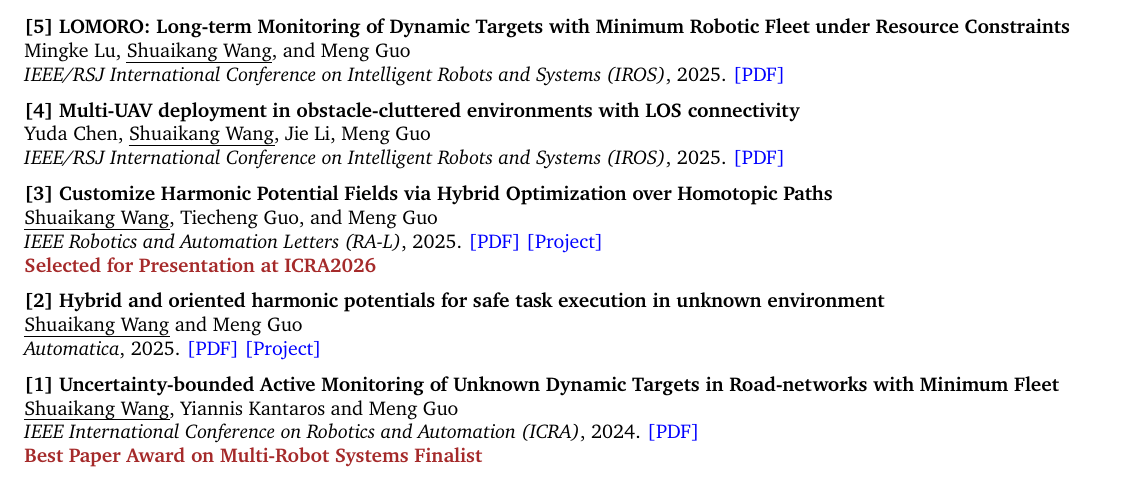
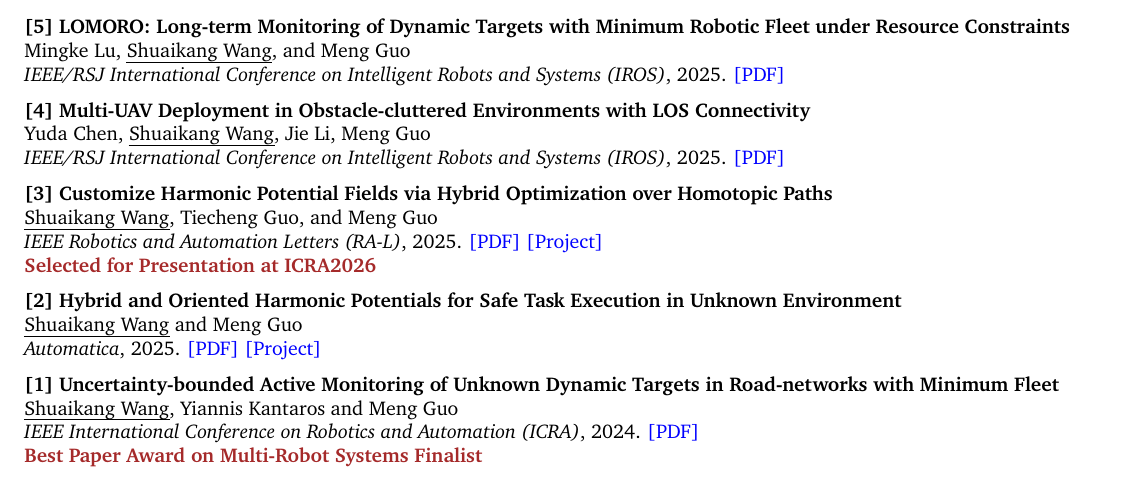
Before and after one commit to Shuaikang-Wang/shuaikang-wang.github.io, a LaTeX CV (assets/cv/root.tex): part of page 1 of 2, cut so that both start at the same text. Compiled offline with pdfLaTeX.

Commit message:
update cbv

```diff
--- a/assets/cv/root.tex
+++ b/assets/cv/root.tex
@@ -118,7 +118,7 @@
 \href{https://arxiv.org/pdf/2510.10046}{\textcolor{Blue}{[PDF]}}
 
 \medskip
-\textbf{[4] Multi-UAV deployment in obstacle-cluttered environments with LOS connectivity}\\
+\textbf{[4] Multi-UAV Deployment in Obstacle-cluttered Environments with LOS Connectivity}\\
 Yuda Chen, \uline{Shuaikang Wang}, Jie Li, Meng Guo\\
 \textit{IEEE/RSJ International Conference on Intelligent Robots and Systems (IROS)}, 2025.
 \href{https://arxiv.org/pdf/2507.21772}{\textcolor{Blue}{[PDF]}}
@@ -132,7 +132,7 @@
 \textbf{\textcolor{Brown}{Selected for Presentation at ICRA2026}}
 
 \medskip
-\textbf{[2] Hybrid and oriented harmonic potentials for safe task execution in unknown environment}\\
+\textbf{[2] Hybrid and Oriented Harmonic Potentials for Safe Task Execution in Unknown Environment}\\
 \uline{Shuaikang Wang} and Meng Guo\\
 \textit{Automatica}, 2025.
 \href{https://arxiv.org/pdf/2306.07537}{\textcolor{Blue}{[PDF]}}
```
Also changed, not shown: assets/cv/root.pdf, 2 other files.
